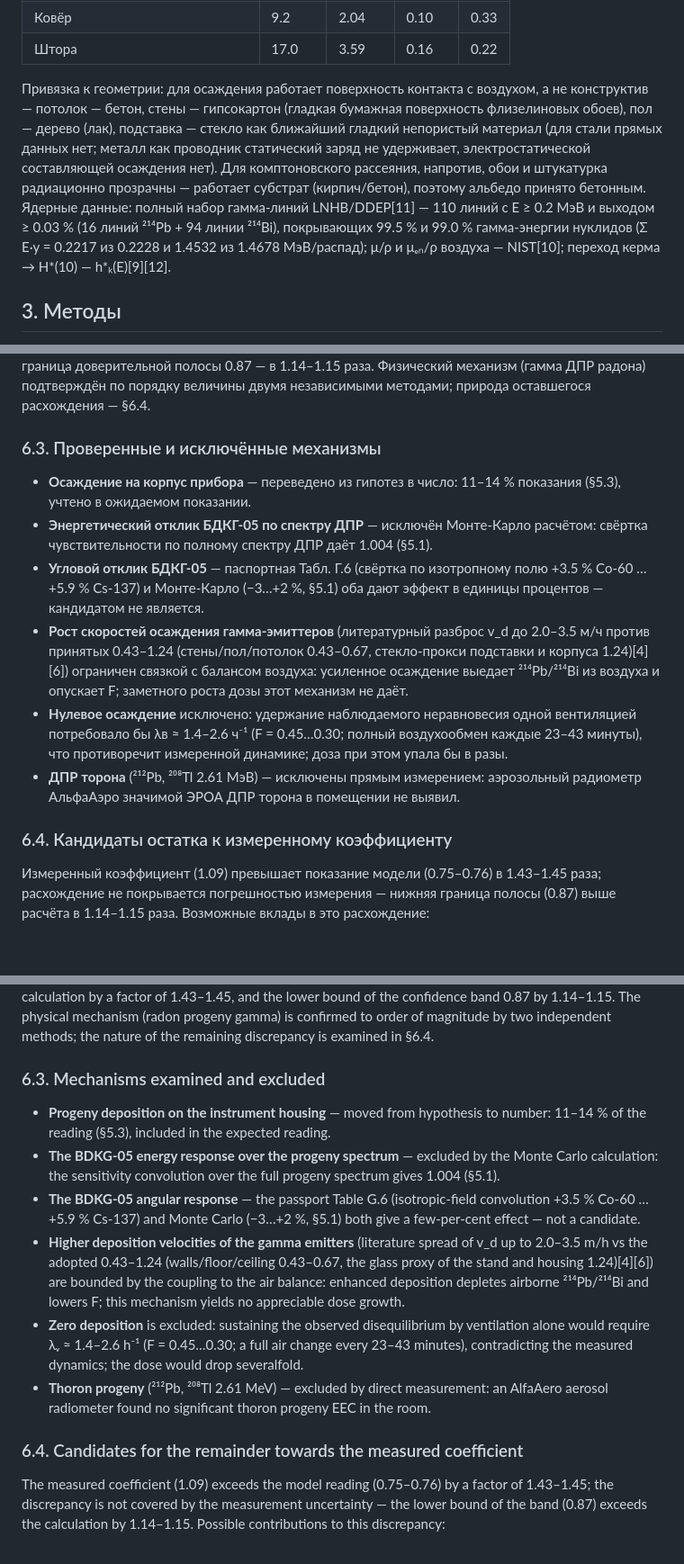
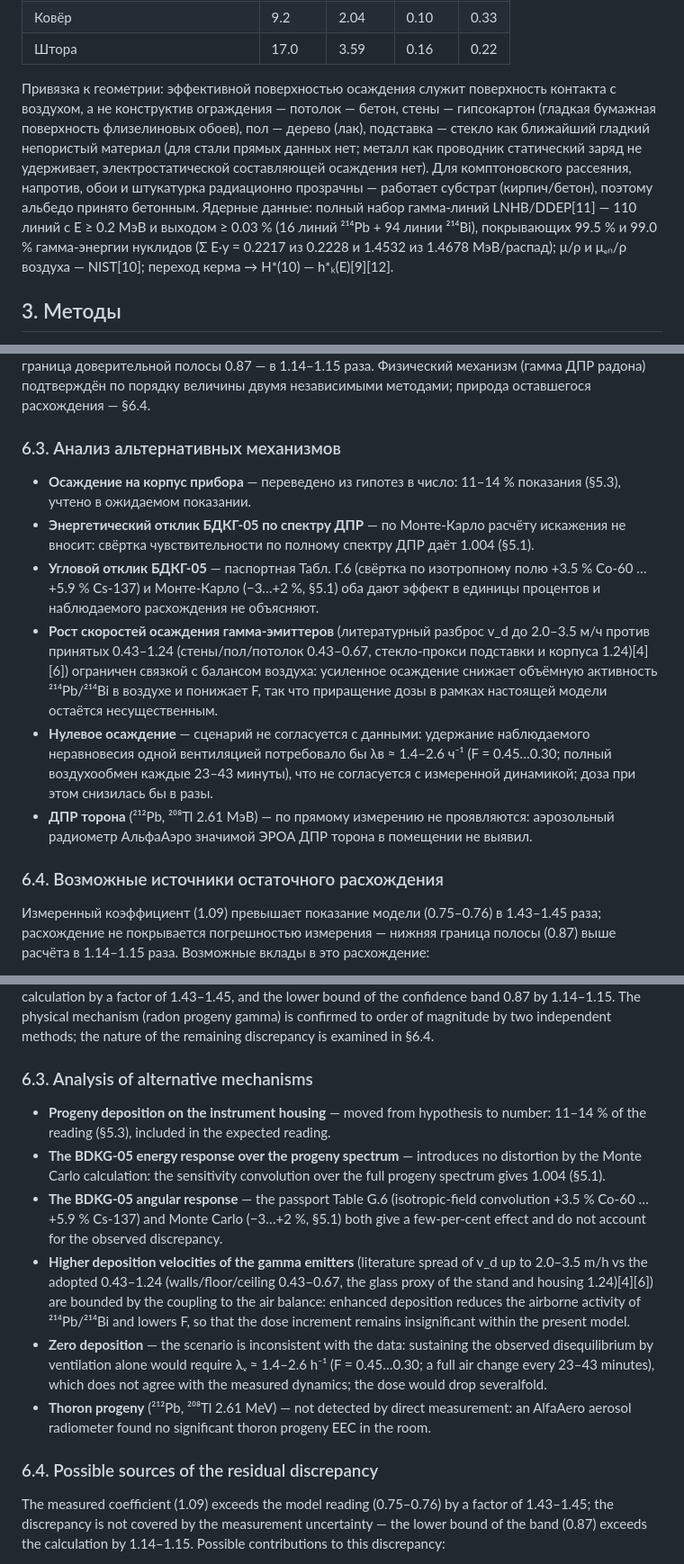
Before and after one commit to VibeEngineering-LLC/demo-web-pages, a Markdown page: radon-rn4-gamma-model-2026-07-21/RN4_report.md, 3 parts joined by grey strips. Shown at 90% size. Rendered like a GitHub page; blank space fills up the shorter version.

```diff
--- a/radon-rn4-gamma-model-2026-07-21/RN4_report.md
+++ b/radon-rn4-gamma-model-2026-07-21/RN4_report.md
@@ -55,7 +55,7 @@ Markdown-эквивалент веб-отчёта [RN4_report.html](RN4_report.h
 | Ковёр | 9.2 | 2.04 | 0.10 | 0.33 |
 | Штора | 17.0 | 3.59 | 0.16 | 0.22 |
 
-Привязка к геометрии: для осаждения работает поверхность контакта с воздухом, а не конструктив — потолок — бетон, стены — гипсокартон (гладкая бумажная поверхность флизелиновых обоев), пол — дерево (лак), подставка — стекло как ближайший гладкий непористый материал (для стали прямых данных нет; металл как проводник статический заряд не удерживает, электростатической составляющей осаждения нет). Для комптоновского рассеяния, напротив, обои и штукатурка радиационно прозрачны — работает субстрат (кирпич/бетон), поэтому альбедо принято бетонным. Ядерные данные: полный набор гамма-линий LNHB/DDEP[11] — 110 линий с E ≥ 0.2 МэВ и выходом ≥ 0.03 % (16 линий ²¹⁴Pb + 94 линии ²¹⁴Bi), покрывающих 99.5 % и 99.0 % гамма-энергии нуклидов (Σ E·y = 0.2217 из 0.2228 и 1.4532 из 1.4678 МэВ/распад); μ/ρ и μₑₙ/ρ воздуха — NIST[10]; переход керма → H\*(10) — h\*ₖ(E)[9][12].
+Привязка к геометрии: эффективной поверхностью осаждения служит поверхность контакта с воздухом, а не конструктив ограждения — потолок — бетон, стены — гипсокартон (гладкая бумажная поверхность флизелиновых обоев), пол — дерево (лак), подставка — стекло как ближайший гладкий непористый материал (для стали прямых данных нет; металл как проводник статический заряд не удерживает, электростатической составляющей осаждения нет). Для комптоновского рассеяния, напротив, обои и штукатурка радиационно прозрачны — работает субстрат (кирпич/бетон), поэтому альбедо принято бетонным. Ядерные данные: полный набор гамма-линий LNHB/DDEP[11] — 110 линий с E ≥ 0.2 МэВ и выходом ≥ 0.03 % (16 линий ²¹⁴Pb + 94 линии ²¹⁴Bi), покрывающих 99.5 % и 99.0 % гамма-энергии нуклидов (Σ E·y = 0.2217 из 0.2228 и 1.4532 из 1.4678 МэВ/распад); μ/ρ и μₑₙ/ρ воздуха — NIST[10]; переход керма → H\*(10) — h\*ₖ(E)[9][12].
 
 ## 3. Методы
 
@@ -341,16 +341,16 @@ C(t) = C_∞ + (C₀ − C_∞)·e^(−k t), k = λв + λ_Rn, C_∞ = S/(λв +
 
 С замером корректно сравнивать не поле, а *ожидаемое показание прибора* — 0.754–0.764 нЗв/ч на 100 Бк/м³ (§5.3): коэффициент #RN3 получен по показаниям того же БДКГ-05, в которые входят и осаждение на корпус, и отклик прибора. Рассчитанное показание лежит **вне пределов погрешности измеренного коэффициента**: измеренное значение 1.09 превышает расчёт в 1.43–1.45 раза, а нижняя граница доверительной полосы 0.87 — в 1.14–1.15 раза. Физический механизм (гамма ДПР радона) подтверждён по порядку величины двумя независимыми методами; природа оставшегося расхождения — §6.4.
 
-### 6.3. Проверенные и исключённые механизмы
+### 6.3. Анализ альтернативных механизмов
 
 - **Осаждение на корпус прибора** — переведено из гипотез в число: 11–14 % показания (§5.3), учтено в ожидаемом показании.
-- **Энергетический отклик БДКГ-05 по спектру ДПР** — исключён Монте-Карло расчётом: свёртка чувствительности по полному спектру ДПР даёт 1.004 (§5.1).
-- **Угловой отклик БДКГ-05** — паспортная Табл. Г.6 (свёртка по изотропному полю +3.5 % Co-60 … +5.9 % Cs-137) и Монте-Карло (−3…+2 %, §5.1) оба дают эффект в единицы процентов — кандидатом не является.
-- **Рост скоростей осаждения гамма-эмиттеров** (литературный разброс v_d до 2.0–3.5 м/ч против принятых 0.43–1.24 (стены/пол/потолок 0.43–0.67, стекло-прокси подставки и корпуса 1.24)[4][6]) ограничен связкой с балансом воздуха: усиленное осаждение выедает ²¹⁴Pb/²¹⁴Bi из воздуха и опускает F; заметного роста дозы этот механизм не даёт.
-- **Нулевое осаждение** исключено: удержание наблюдаемого неравновесия одной вентиляцией потребовало бы λв ≈ 1.4–2.6 ч⁻¹ (F = 0.45…0.30; полный воздухообмен каждые 23–43 минуты), что противоречит измеренной динамике; доза при этом упала бы в разы.
-- **ДПР торона** (²¹²Pb, ²⁰⁸Tl 2.61 МэВ) — исключены прямым измерением: аэрозольный радиометр АльфаАэро значимой ЭРОА ДПР торона в помещении не выявил.
+- **Энергетический отклик БДКГ-05 по спектру ДПР** — по Монте-Карло расчёту искажения не вносит: свёртка чувствительности по полному спектру ДПР даёт 1.004 (§5.1).
+- **Угловой отклик БДКГ-05** — паспортная Табл. Г.6 (свёртка по изотропному полю +3.5 % Co-60 … +5.9 % Cs-137) и Монте-Карло (−3…+2 %, §5.1) оба дают эффект в единицы процентов и наблюдаемого расхождения не объясняют.
+- **Рост скоростей осаждения гамма-эмиттеров** (литературный разброс v_d до 2.0–3.5 м/ч против принятых 0.43–1.24 (стены/пол/потолок 0.43–0.67, стекло-прокси подставки и корпуса 1.24)[4][6]) ограничен связкой с балансом воздуха: усиленное осаждение снижает объёмную активность ²¹⁴Pb/²¹⁴Bi в воздухе и понижает F, так что приращение дозы в рамках настоящей модели остаётся несущественным.
+- **Нулевое осаждение** — сценарий не согласуется с данными: удержание наблюдаемого неравновесия одной вентиляцией потребовало бы λв ≈ 1.4–2.6 ч⁻¹ (F = 0.45…0.30; полный воздухообмен каждые 23–43 минуты), что не согласуется с измеренной динамикой; доза при этом снизилась бы в разы.
+- **ДПР торона** (²¹²Pb, ²⁰⁸Tl 2.61 МэВ) — по прямому измерению не проявляются: аэрозольный радиометр АльфаАэро значимой ЭРОА ДПР торона в помещении не выявил.
 
-### 6.4. Кандидаты остатка к измеренному коэффициенту
+### 6.4. Возможные источники остаточного расхождения
 
 Измеренный коэффициент (1.09) превышает показание модели (0.75–0.76) в 1.43–1.45 раза; расхождение не покрывается погрешностью измерения — нижняя граница полосы (0.87) выше расчёта в 1.14–1.15 раза. Возможные вклады в это расхождение:
 
@@ -769,16 +769,16 @@ The confidence interval 1.03–1.16 reflects only the statistical scatter of the
 
 What should be compared with the measurement is not the field but the *expected instrument reading* — 0.754–0.764 nSv/h per 100 Bq/m³ (§5.3): the #RN3 coefficient was obtained from the readings of the same BDKG-05, which include both the deposition on the housing and the instrument response. The computed reading lies **outside the error limits of the measured coefficient**: the measured value 1.09 exceeds the calculation by a factor of 1.43–1.45, and the lower bound of the confidence band 0.87 by 1.14–1.15. The physical mechanism (radon progeny gamma) is confirmed to order of magnitude by two independent methods; the nature of the remaining discrepancy is examined in §6.4.
 
-### 6.3. Mechanisms examined and excluded
+### 6.3. Analysis of alternative mechanisms
 
 - **Progeny deposition on the instrument housing** — moved from hypothesis to number: 11–14 % of the reading (§5.3), included in the expected reading.
-- **The BDKG-05 energy response over the progeny spectrum** — excluded by the Monte Carlo calculation: the sensitivity convolution over the full progeny spectrum gives 1.004 (§5.1).
-- **The BDKG-05 angular response** — the passport Table G.6 (isotropic-field convolution +3.5 % Co-60 … +5.9 % Cs-137) and Monte Carlo (−3…+2 %, §5.1) both give a few-per-cent effect — not a candidate.
-- **Higher deposition velocities of the gamma emitters** (literature spread of v_d up to 2.0–3.5 m/h vs the adopted 0.43–1.24 (walls/floor/ceiling 0.43–0.67, the glass proxy of the stand and housing 1.24)[4][6]) are bounded by the coupling to the air balance: enhanced deposition depletes airborne ²¹⁴Pb/²¹⁴Bi and lowers F; this mechanism yields no appreciable dose growth.
-- **Zero deposition** is excluded: sustaining the observed disequilibrium by ventilation alone would require λᵥ ≈ 1.4–2.6 h⁻¹ (F = 0.45…0.30; a full air change every 23–43 minutes), contradicting the measured dynamics; the dose would drop severalfold.
-- **Thoron progeny** (²¹²Pb, ²⁰⁸Tl 2.61 MeV) — excluded by direct measurement: an AlfaAero aerosol radiometer found no significant thoron progeny EEC in the room.
+- **The BDKG-05 energy response over the progeny spectrum** — introduces no distortion by the Monte Carlo calculation: the sensitivity convolution over the full progeny spectrum gives 1.004 (§5.1).
+- **The BDKG-05 angular response** — the passport Table G.6 (isotropic-field convolution +3.5 % Co-60 … +5.9 % Cs-137) and Monte Carlo (−3…+2 %, §5.1) both give a few-per-cent effect and do not account for the observed discrepancy.
+- **Higher deposition velocities of the gamma emitters** (literature spread of v_d up to 2.0–3.5 m/h vs the adopted 0.43–1.24 (walls/floor/ceiling 0.43–0.67, the glass proxy of the stand and housing 1.24)[4][6]) are bounded by the coupling to the air balance: enhanced deposition reduces the airborne activity of ²¹⁴Pb/²¹⁴Bi and lowers F, so that the dose increment remains insignificant within the present model.
+- **Zero deposition** — the scenario is inconsistent with the data: sustaining the observed disequilibrium by ventilation alone would require λᵥ ≈ 1.4–2.6 h⁻¹ (F = 0.45…0.30; a full air change every 23–43 minutes), which does not agree with the measured dynamics; the dose would drop severalfold.
+- **Thoron progeny** (²¹²Pb, ²⁰⁸Tl 2.61 MeV) — not detected by direct measurement: an AlfaAero aerosol radiometer found no significant thoron progeny EEC in the room.
 
-### 6.4. Candidates for the remainder towards the measured coefficient
+### 6.4. Possible sources of the residual discrepancy
 
 The measured coefficient (1.09) exceeds the model reading (0.75–0.76) by a factor of 1.43–1.45; the discrepancy is not covered by the measurement uncertainty — the lower bound of the band (0.87) exceeds the calculation by 1.14–1.15. Possible contributions to this discrepancy:
 
```
Also changed, not shown: other parts of radon-rn4-gamma-model-2026-07-21/RN4_report.md (+13 -13 lines).
